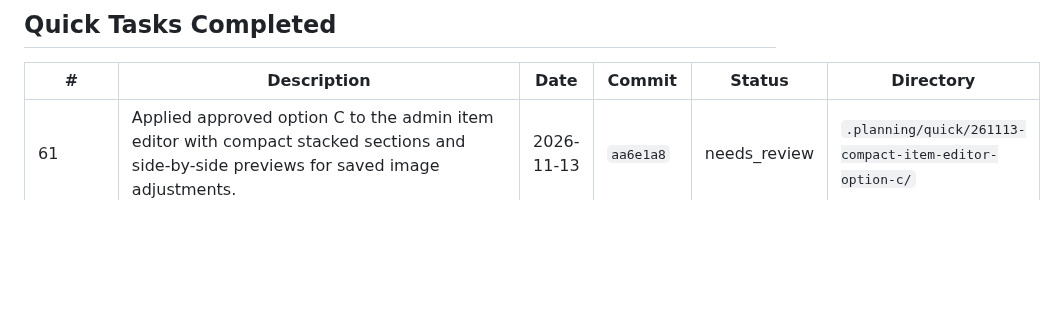
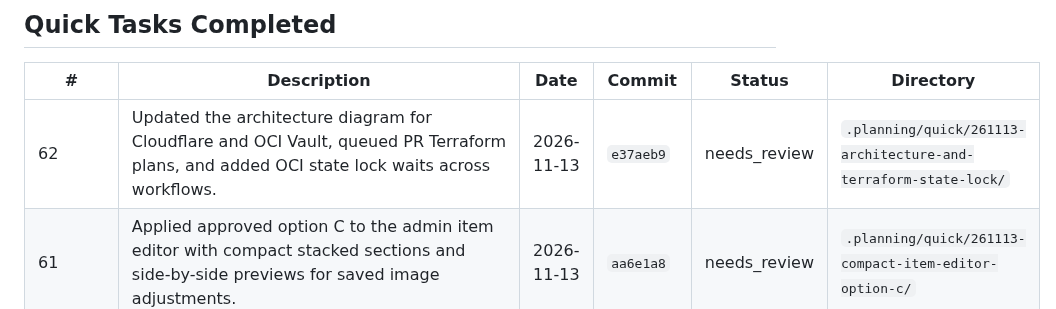
Before and after one commit to jetsaredim/autographs, a Markdown page: .planning/STATE.md, the part around the change. GitHub-like rendering; blank space fills up the shorter version.

Commit message:
docs: record architecture and Terraform lock quick task

```diff
--- a/.planning/STATE.md
+++ b/.planning/STATE.md
@@ -206,6 +206,7 @@ Resume file: None
 
 | # | Description | Date | Commit | Status | Directory |
 | --- | ------------- | ------ | -------- | -------- | ----------- |
+| 62 | Updated the architecture diagram for Cloudflare and OCI Vault, queued PR Terraform plans, and added OCI state lock waits across workflows. | 2026-11-13 | `e37aeb9` | needs_review | `.planning/quick/261113-architecture-and-terraform-state-lock/` |
 | 61 | Applied approved option C to the admin item editor with compact stacked sections and side-by-side previews for saved image adjustments. | 2026-11-13 | `aa6e1a8` | needs_review | `.planning/quick/261113-compact-item-editor-option-c/` |
 | 60 | Removed PR #301's unaudited `v0.5.0` helper overlay after reviewer Warning; preserved the immutable retry audit and documented separate current-release recovery. | 2026-11-01 | `365c271` | complete | `.planning/quick/261101-r4t-review-301-recovery-provenance/` |
 | 59 | Corrected first-cutover provenance when older manifests reuse media already verified by `current`; added a hash-pinned `v0.5.0` retry helper override. | 2026-11-01 | `f57b0eb` | complete | `.planning/quick/261101-mx1-current-media-provenance/` |
```
Also changed, not shown: 1 other file.
